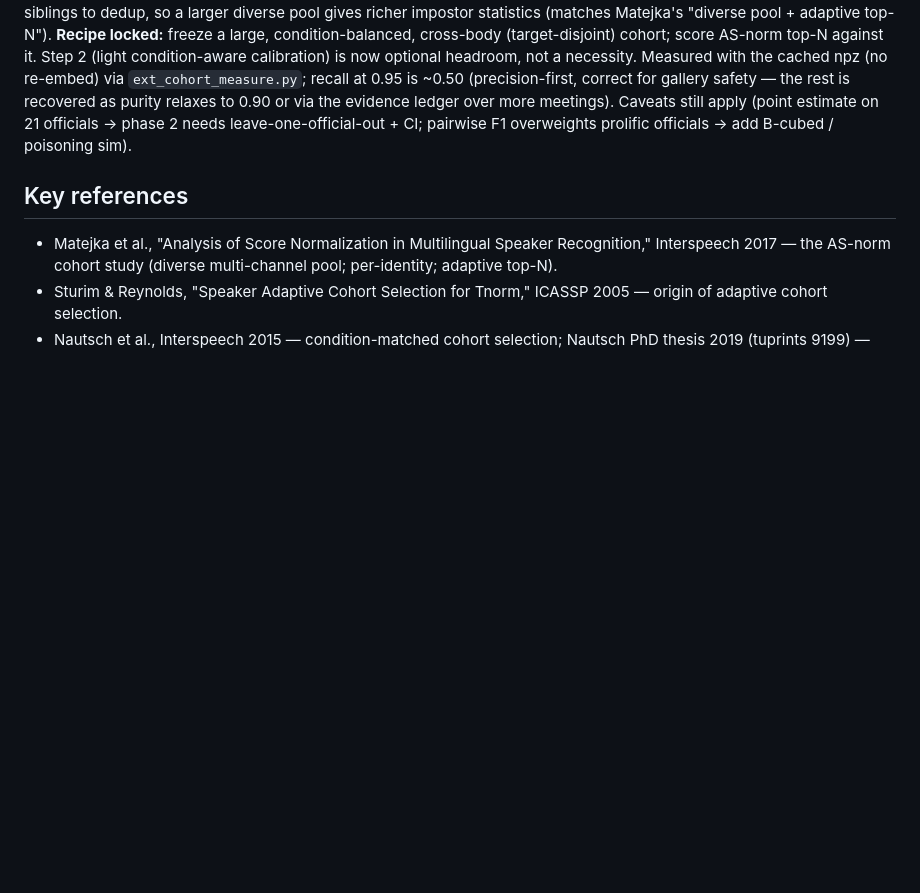
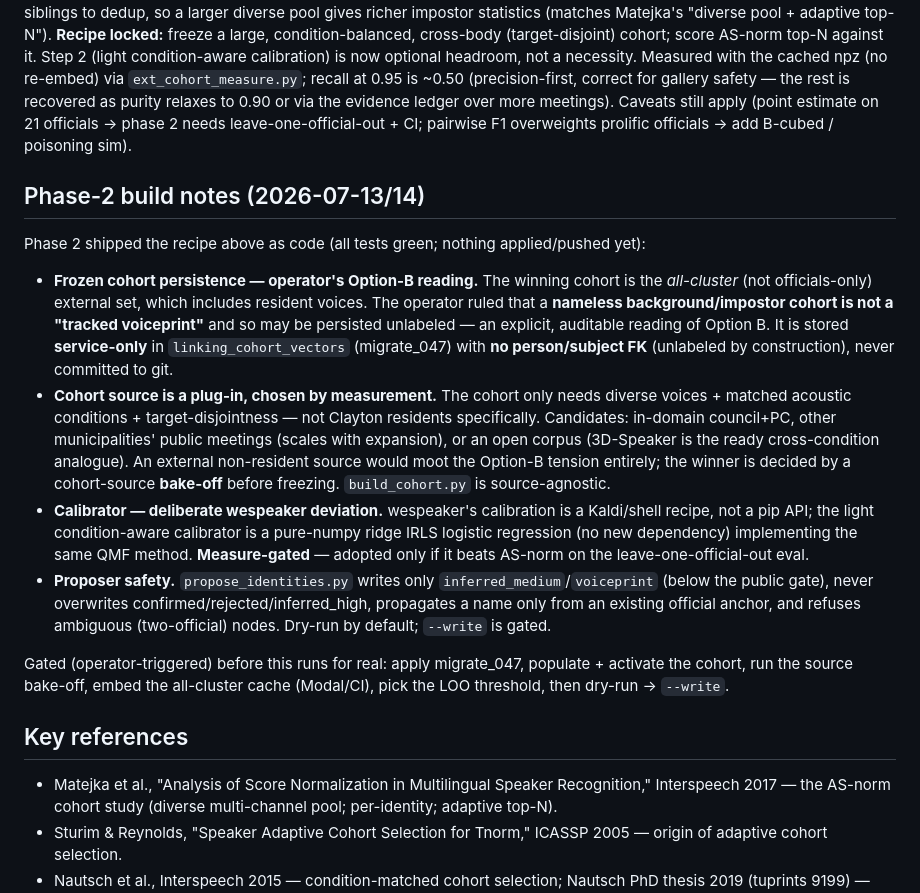
Before and after one commit to Actalux/actalux, a Markdown page: docs/architecture/linking-backend-decision-2026-07-12.md, the part around the change. Rendered like a GitHub page; blank space fills up the shorter version.

Commit message:
docs(diarization): record phase-2 build decisions (Option-B cohort reading, source bake-off, calibrator)
Document the operator's ruling that a nameless impostor cohort is not a tracked voiceprint (so it may be persisted unlabeled), the pluggable/measured cohort source, the deliberate wespeaker-to-numpy calibration deviation, and the proposer safety envelope, plus the gated steps before a real run.

```diff
--- a/docs/architecture/linking-backend-decision-2026-07-12.md
+++ b/docs/architecture/linking-backend-decision-2026-07-12.md
@@ -148,6 +148,35 @@ to 0.90 or via the evidence ledger over more meetings). Caveats still apply (poi
 officials → phase 2 needs leave-one-official-out + CI; pairwise F1 overweights prolific officials →
 add B-cubed / poisoning sim).
 
+## Phase-2 build notes (2026-07-13/14)
+
+Phase 2 shipped the recipe above as code (all tests green; nothing applied/pushed yet):
+
+- **Frozen cohort persistence — operator's Option-B reading.** The winning cohort is the *all-cluster*
+  (not officials-only) external set, which includes resident voices. The operator ruled that a
+  **nameless background/impostor cohort is not a "tracked voiceprint"** and so may be persisted
+  unlabeled — an explicit, auditable reading of Option B. It is stored **service-only** in
+  `linking_cohort_vectors` (migrate_047) with **no person/subject FK** (unlabeled by construction),
+  never committed to git.
+- **Cohort source is a plug-in, chosen by measurement.** The cohort only needs diverse voices +
+  matched acoustic conditions + target-disjointness — not Clayton residents specifically. Candidates:
+  in-domain council+PC, other municipalities' public meetings (scales with expansion), or an open
+  corpus (3D-Speaker is the ready cross-condition analogue). An external non-resident source would
+  moot the Option-B tension entirely; the winner is decided by a cohort-source **bake-off** before
+  freezing. `build_cohort.py` is source-agnostic.
+- **Calibrator — deliberate wespeaker deviation.** wespeaker's calibration is a Kaldi/shell recipe,
+  not a pip API; the light condition-aware calibrator is a pure-numpy ridge IRLS logistic regression
+  (no new dependency) implementing the same QMF method. **Measure-gated** — adopted only if it beats
+  AS-norm on the leave-one-official-out eval.
+- **Proposer safety.** `propose_identities.py` writes only `inferred_medium`/`voiceprint` (below the
+  public gate), never overwrites confirmed/rejected/inferred_high, propagates a name only from an
+  existing official anchor, and refuses ambiguous (two-official) nodes. Dry-run by default; `--write`
+  is gated.
+
+Gated (operator-triggered) before this runs for real: apply migrate_047, populate + activate the
+cohort, run the source bake-off, embed the all-cluster cache (Modal/CI), pick the LOO threshold, then
+dry-run → `--write`.
+
 ## Key references
 
 - Matejka et al., "Analysis of Score Normalization in Multilingual Speaker Recognition," Interspeech 2017 — the AS-norm cohort study (diverse multi-channel pool; per-identity; adaptive top-N).
```
